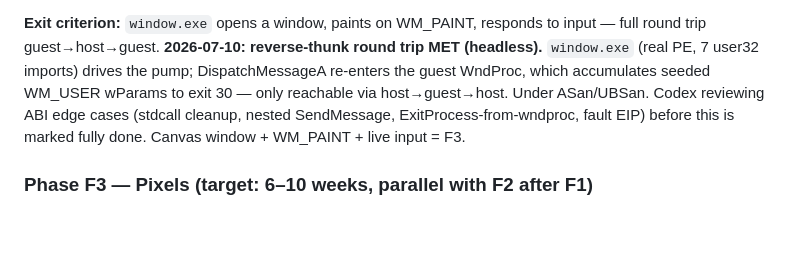
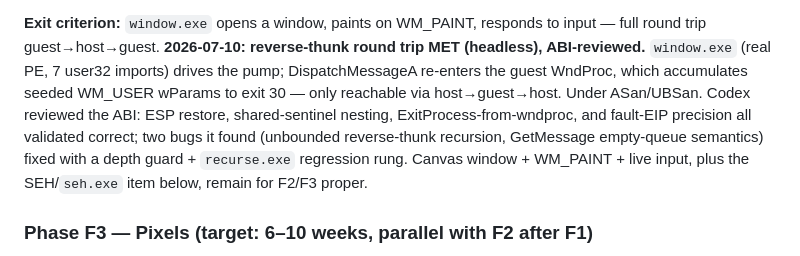
Before and after one commit to meerzulee/igroteka, a Markdown page: FORTOCHKA.md, the part around the change. GitHub-like rendering; blank space fills up the shorter version.

Commit message:
fortochka: mark F2 reverse-thunk ABI-reviewed in plan

```diff
--- a/FORTOCHKA.md
+++ b/FORTOCHKA.md
@@ -277,12 +277,15 @@ HLE, no Wine/no system emulator. **F1 done.**
 
 **Exit criterion:** `window.exe` opens a window, paints on WM_PAINT, responds
 to input — full round trip guest→host→guest.
-**2026-07-10: reverse-thunk round trip MET (headless).** `window.exe` (real
-PE, 7 user32 imports) drives the pump; DispatchMessageA re-enters the guest
-WndProc, which accumulates seeded WM_USER wParams to exit 30 — only reachable
-via host→guest→host. Under ASan/UBSan. Codex reviewing ABI edge cases
-(stdcall cleanup, nested SendMessage, ExitProcess-from-wndproc, fault EIP)
-before this is marked fully done. Canvas window + WM_PAINT + live input = F3.
+**2026-07-10: reverse-thunk round trip MET (headless), ABI-reviewed.**
+`window.exe` (real PE, 7 user32 imports) drives the pump; DispatchMessageA
+re-enters the guest WndProc, which accumulates seeded WM_USER wParams to exit
+30 — only reachable via host→guest→host. Under ASan/UBSan. Codex reviewed the
+ABI: ESP restore, shared-sentinel nesting, ExitProcess-from-wndproc, and
+fault-EIP precision all validated correct; two bugs it found (unbounded
+reverse-thunk recursion, GetMessage empty-queue semantics) fixed with a depth
+guard + `recurse.exe` regression rung. Canvas window + WM_PAINT + live input,
+plus the SEH/`seh.exe` item below, remain for F2/F3 proper.
 
 ### Phase F3 — Pixels (target: 6–10 weeks, parallel with F2 after F1)
 
```
